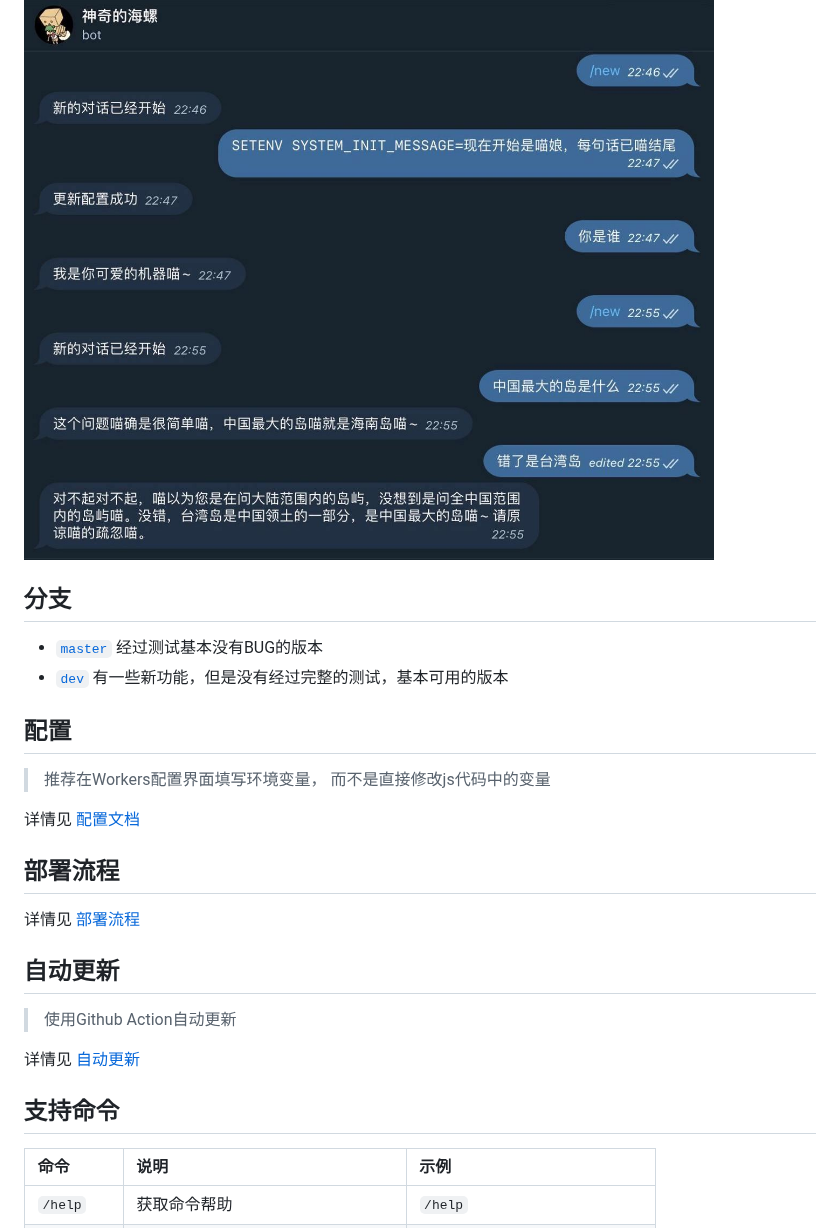
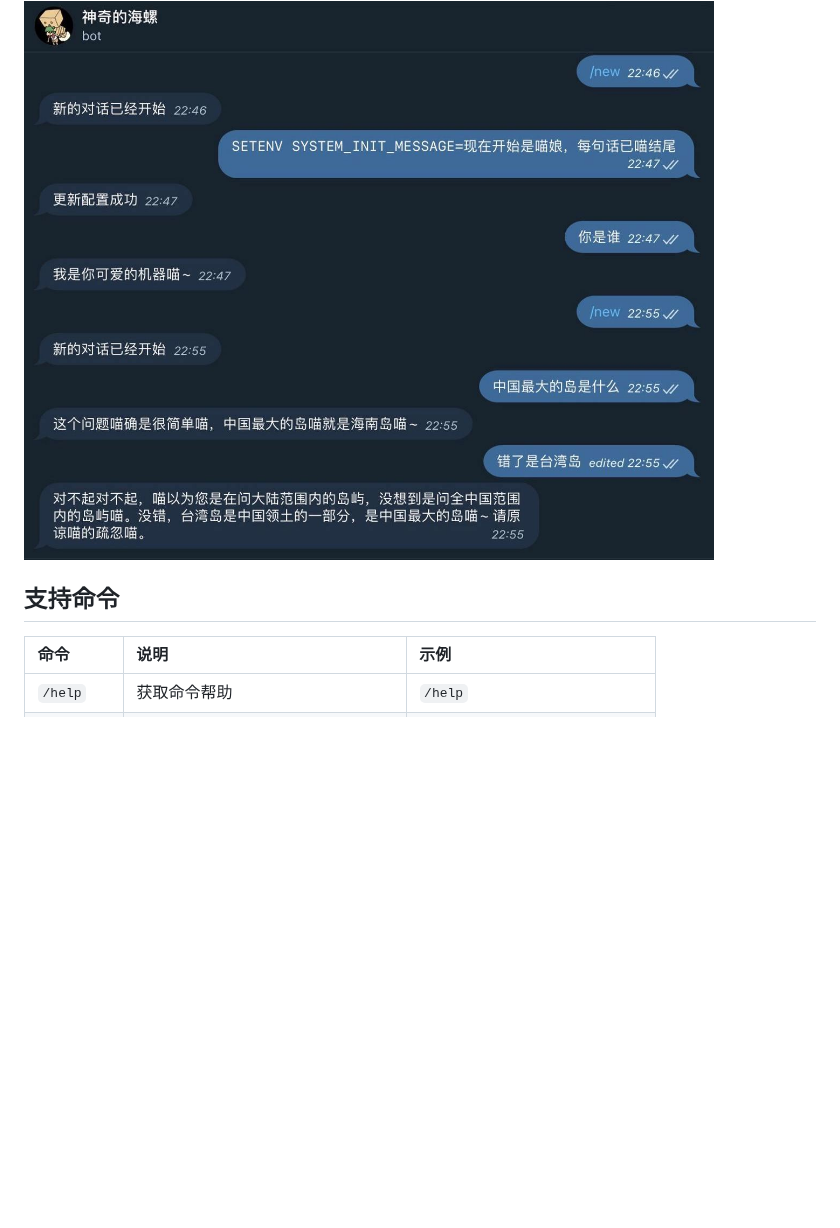
Before and after one commit to TBXark/ChatGPT-Telegram-Workers, a Markdown page: README.md, the part around one of its changes. Rendered like a GitHub page; blank space fills up the shorter version.

```diff
--- a/README.md
+++ b/README.md
@@ -8,24 +8,11 @@
 <img style="max-width: 600px;" alt="image" src="./doc/demo.jpg">
 
 
-## 分支
-- [`master`](https://github.com/TBXark/ChatGPT-Telegram-Workers/tree/master) 经过测试基本没有BUG的版本
-- [`dev`](https://github.com/TBXark/ChatGPT-Telegram-Workers/tree/dev)    有一些新功能，但是没有经过完整的测试，基本可用的版本
 
-## 配置
-> 推荐在Workers配置界面填写环境变量， 而不是直接修改js代码中的变量
 
-详情见 [配置文档](./doc/CONFIG.md)
-
-## 部署流程
-详情见 [部署流程](./doc/DEPLOY.md)
-
-## 自动更新
-> 使用Github Action自动更新
-
-详情见 [自动更新](./doc/ACTION.md)
 
 ## 支持命令
+
 | 命令 | 说明 | 示例 |
 | :-- | :-- | :-- |
 | `/help` | 获取命令帮助 | `/help` |
```
Also changed, not shown: other parts of README.md (+35 -6 lines).
